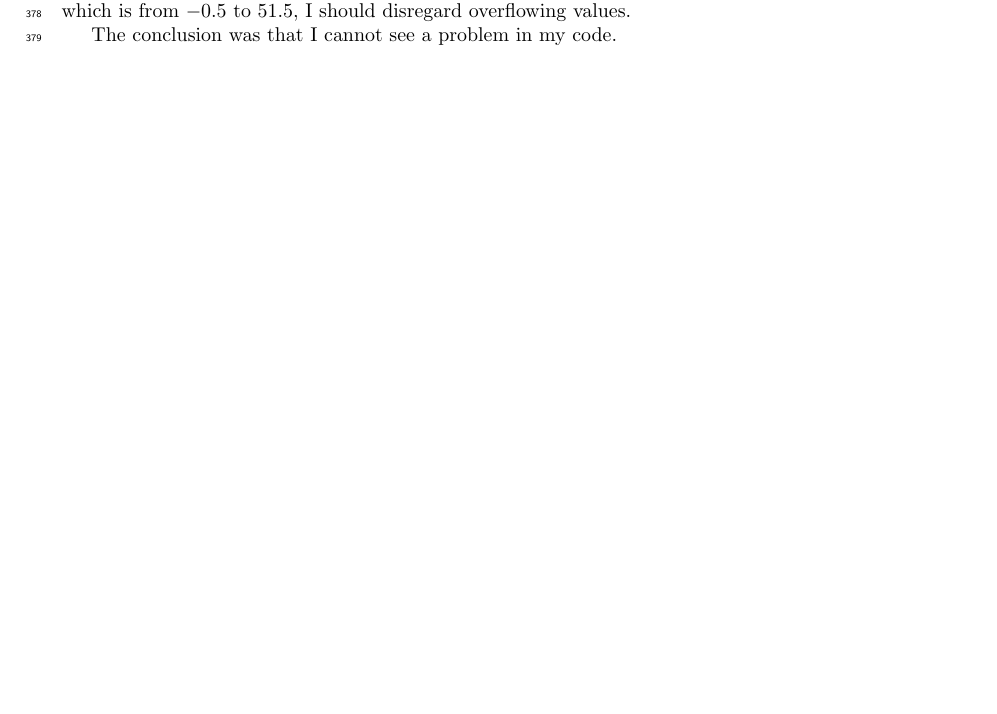
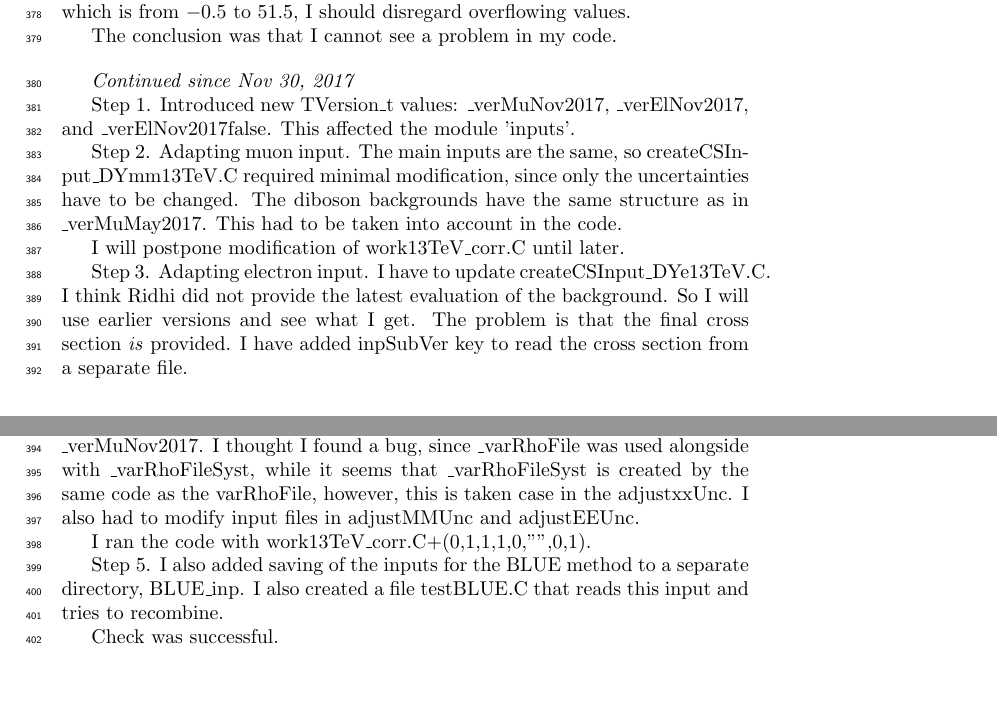
Before and after one commit to andjuo/DYee2015, a LaTeX document (Doc/cov_code_sequence_mumu_76X.tex): part of page 9 of 9 before the commit and two parts of pages 9 and 10 of 10 after it, the two joined at a grey line, cut so that both start at the same text, the shorter picture padded with empty space. Compiled offline with pdfLaTeX.

Commit message:
Doc/cov_code_sequence_mumu_76X.tex: update documentation

```diff
--- a/Doc/cov_code_sequence_mumu_76X.tex
+++ b/Doc/cov_code_sequence_mumu_76X.tex
@@ -651,6 +651,46 @@ should disregard overflowing values.
 
 The conclusion was that I cannot see a problem in my code.
 
+% ------------
+\bigskip
+
+\textit{Continued since Nov 30, 2017}
+
+Step 1. Introduced new \myund{TVersion_t}\ values: \myund{_verMuNov2017},
+\myund{_verElNov2017}, and \myund{_verElNov2017false}. This affected
+the module 'inputs'.
+
+Step 2. Adapting muon input. The main inputs are the same, so
+\myund{createCSInput_DYmm13TeV.C}\ required minimal modification,
+since only the uncertainties have to be changed. The diboson
+backgrounds have the same structure as in \myund{_verMuMay2017}. This
+had to be taken into account in the code.
+
+I will postpone modification of \myund{work13TeV_corr.C}\ until later.
+
+Step 3. Adapting electron input. I have to update
+\myund{createCSInput_DYe13TeV.C}. I think Ridhi did not provide the
+latest evaluation of the background. So I will use earlier versions
+and see what I get. The problem is that the final cross section
+\textit{is} provided. I have added inpSubVer key to read the cross
+section from a separate file.
+
+Step 4. Adaptation of \myund{work13TeV_corr.C}.
+I introduced working version \myund{_verMuNov2017}.
+I thought I found a bug, since \myund{_varRhoFile}\ was used alongside
+with \myund{_varRhoFileSyst}, while it seems that
+\myund{_varRhoFileSyst}\ is created by the same code as the
+varRhoFile, however, this is taken case in the adjustxxUnc.
+I also had to modify input files in adjustMMUnc and adjustEEUnc.
+
+I ran the code with \myund{work13TeV_corr.C+(0,1,1,1,0,"",0,1)}.
+
+Step 5. I also added saving of the inputs for the BLUE method to a separate
+directory, \myund{BLUE_inp}.
+I also created a file testBLUE.C that reads this input and tries to
+recombine.
+
+Check was successful.
 
 
 % ------------------
```
